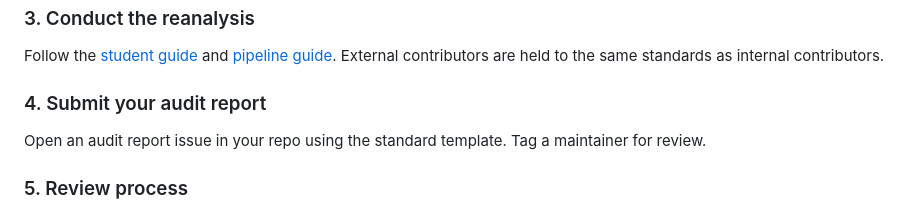
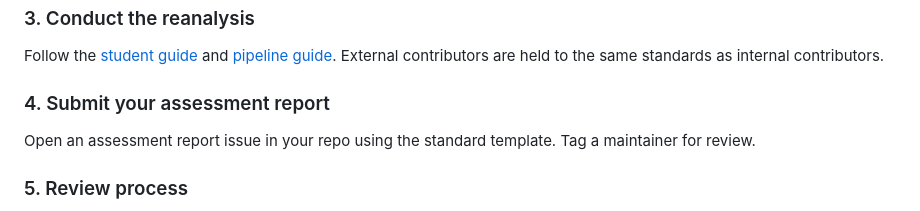
Before and after one commit to open-omics-ml/open-omics-ml, a Markdown page: docs/contributor-guide.md, the part around the change. Rendered like a GitHub page.

```diff
--- a/docs/contributor-guide.md
+++ b/docs/contributor-guide.md
@@ -58,9 +58,9 @@ A maintainer will confirm the paper is not already in progress and create a repo
 
 Follow the [student guide](student-guide.md) and [pipeline guide](pipeline-guide.md). External contributors are held to the same standards as internal contributors.
 
-### 4. Submit your audit report
+### 4. Submit your assessment report
 
-Open an audit report issue in your repo using the standard template. Tag a maintainer for review.
+Open an assessment report issue in your repo using the standard template. Tag a maintainer for review.
 
 ### 5. Review process
 
```
